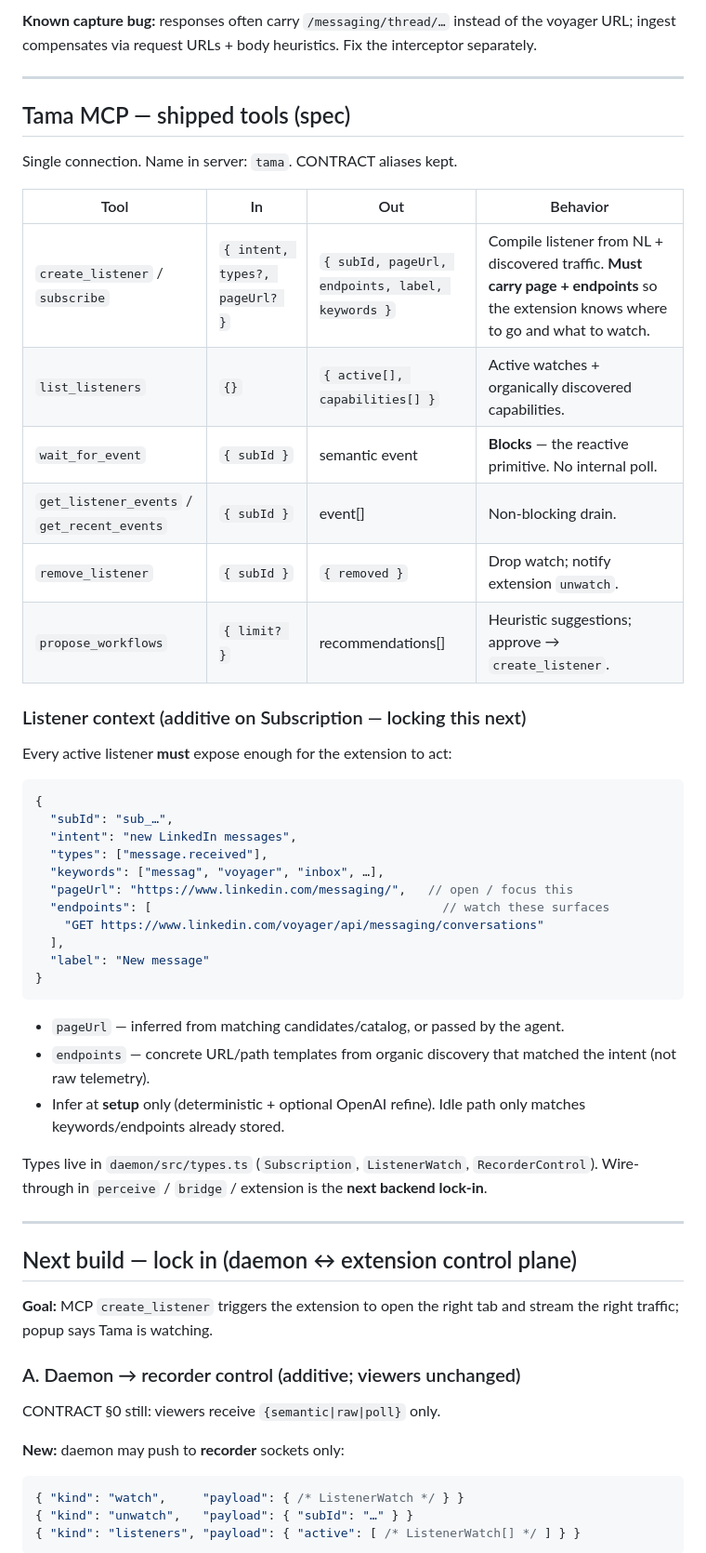
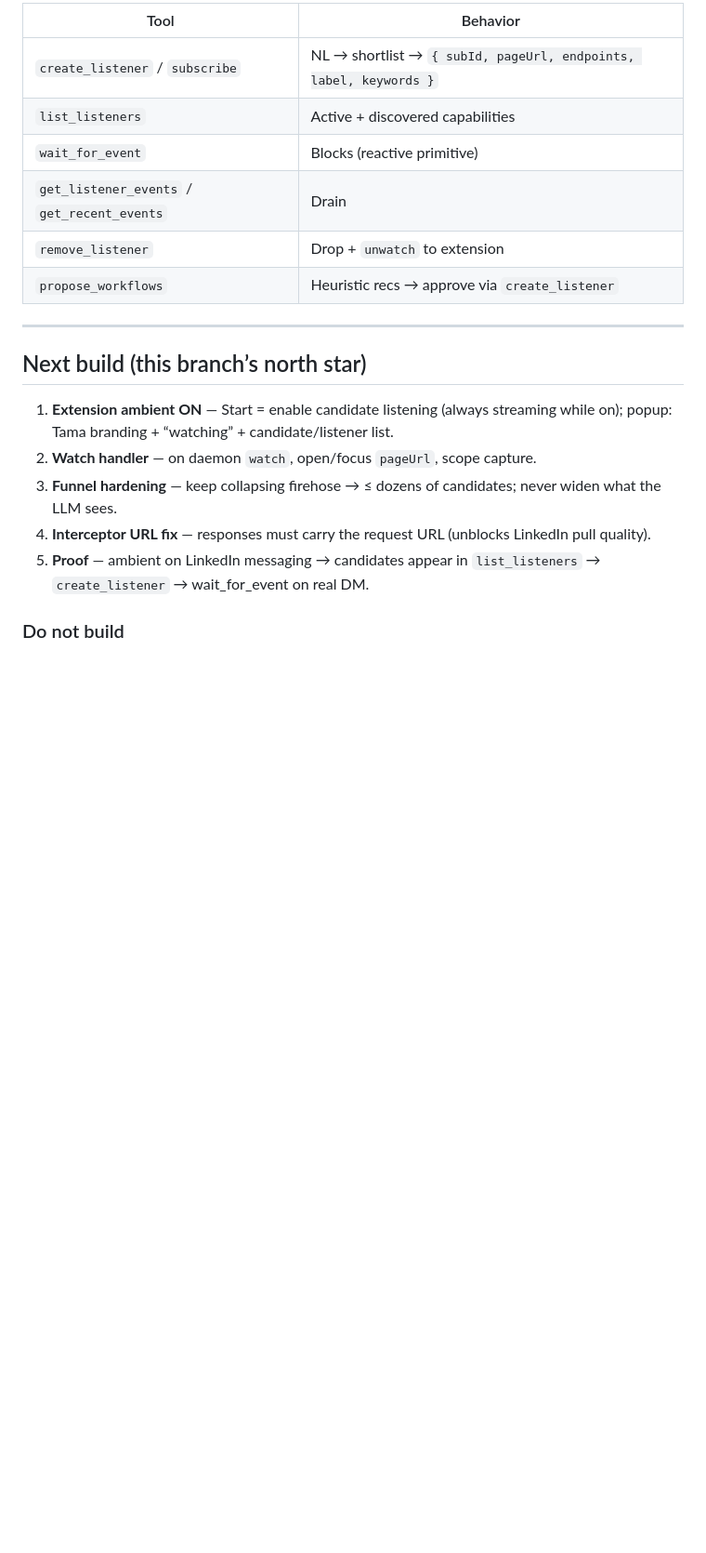
Before and after one commit to SomeoneElseSt/ramp-hackathon, a Markdown page: CONTEXT.md, the part around one of its changes. Shown at 93% size. Drawn GitHub-style; blank space fills up the shorter version.

````diff
--- a/CONTEXT.md
+++ b/CONTEXT.md
@@ -67,67 +135,26 @@ Daemon `ingest.ts` runs on every recorder event **before** buffer/perception:
 
-**Known capture bug:** responses often carry `/messaging/thread/…` instead of the
-voyager URL; ingest compensates via request URLs + body heuristics. Fix the
-interceptor separately.
+| Tool | Behavior |
+|------|----------|
+| `create_listener` / `subscribe` | NL → shortlist → `{ subId, pageUrl, endpoints, label, keywords }` |
+| `list_listeners` | Active + discovered capabilities |
+| `wait_for_event` | Blocks (reactive primitive) |
+| `get_listener_events` / `get_recent_events` | Drain |
+| `remove_listener` | Drop + `unwatch` to extension |
+| `propose_workflows` | Heuristic recs → approve via `create_listener` |
 
 ---
 
-## Tama MCP — shipped tools (spec)
+## Next build (this branch’s north star)
 
-Single connection. Name in server: `tama`. CONTRACT aliases kept.
+1. **Extension ambient ON** — Start = enable candidate listening (always streaming
+   while on); popup: Tama branding + “watching” + candidate/listener list.
+2. **Watch handler** — on daemon `watch`, open/focus `pageUrl`, scope capture.
+3. **Funnel hardening** — keep collapsing firehose → ≤ dozens of candidates;
+   never widen what the LLM sees.
+4. **Interceptor URL fix** — responses must carry the request URL (unblocks
+   LinkedIn pull quality).
+5. **Proof** — ambient on LinkedIn messaging → candidates appear in
+   `list_listeners` → `create_listener` → wait_for_event on real DM.
 
-| Tool | In | Out | Behavior |
-|------|----|-----|----------|
-| `create_listener` / `subscribe` | `{ intent, types?, pageUrl? }` | `{ subId, pageUrl, endpoints, label, keywords }` | Compile listener from NL + discovered traffic. **Must carry page + endpoints** so the extension knows where to go and what to watch. |
-| `list_listeners` | `{}` | `{ active[], capabilities[] }` | Active watches + organically discovered capabilities. |
-| `wait_for_event` | `{ subId }` | semantic event | **Blocks** — the reactive primitive. No internal poll. |
-| `get_listener_events` / `get_recent_events` | `{ subId }` | event[] | Non-blocking drain. |
-| `remove_listener` | `{ subId }` | `{ removed }` | Drop watch; notify extension `unwatch`. |
-| `propose_workflows` | `{ limit? }` | recommendations[] | Heuristic suggestions; approve → `create_listener`. |
+### Do not build
 
-### Listener context (additive on Subscription — locking this next)
-
-Every active listener **must** expose enough for the extension to act:
-
-```jsonc
-{
-  "subId": "sub_…",
-  "intent": "new LinkedIn messages",
-  "types": ["message.received"],
-  "keywords": ["messag", "voyager", "inbox", …],
-  "pageUrl": "https://www.linkedin.com/messaging/",   // open / focus this
-  "endpoints": [                                        // watch these surfaces
-    "GET https://www.linkedin.com/voyager/api/messaging/conversations"
-  ],
-  "label": "New message"
-}
-```
-
-- `pageUrl` — inferred from matching candidates/catalog, or passed by the agent.
-- `endpoints` — concrete URL/path templates from organic discovery that matched
-  the intent (not raw telemetry).
-- Infer at **setup** only (deterministic + optional OpenAI refine). Idle path
-  only matches keywords/endpoints already stored.
-
-Types live in `daemon/src/types.ts` (`Subscription`, `ListenerWatch`,
-`RecorderControl`). Wire-through in `perceive` / `bridge` / extension is the
-**next backend lock-in**.
-
----
-
-## Next build — lock in (daemon ↔ extension control plane)
-
-**Goal:** MCP `create_listener` triggers the extension to open the right tab and
-stream the right traffic; popup says Tama is watching.
-
-### A. Daemon → recorder control (additive; viewers unchanged)
-
-CONTRACT §0 still: viewers receive `{semantic|raw|poll}` only.
-
-**New:** daemon may push to **recorder** sockets only:
-
-```jsonc
-{ "kind": "watch",     "payload": { /* ListenerWatch */ } }
-{ "kind": "unwatch",   "payload": { "subId": "…" } }
-{ "kind": "listeners", "payload": { "active": [ /* ListenerWatch[] */ ] } }
-```
-
````
Also changed, not shown: other parts of CONTEXT.md (+122 -89 lines).
